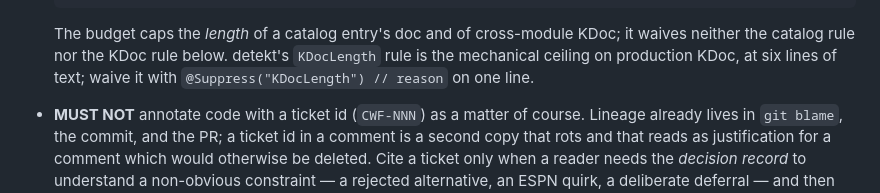
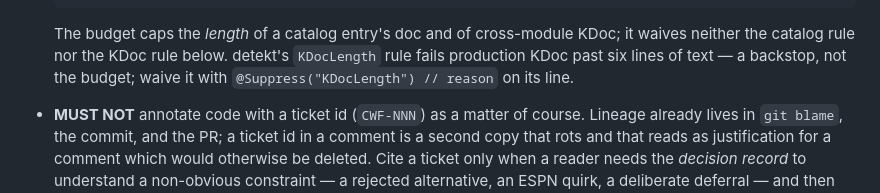
Before and after one commit to pcold/cwfgw4k, a Markdown page: .claude/CLAUDE.md, the part around the change. Rendered like a GitHub page.

Commit message:
CWF-175: Call KDocLength a backstop to the comment budget, not the budget
Six lines sat beside the three-line budget as though it were the allowance,
and src/CLAUDE.md said the rule enforced the budget itself.

Co-Authored-By: Claude Opus 5.5 <noreply@anthropic.com>
Claude-Session: https://claude.ai/code/session_01C76GoSou3LX6FSkeKuvc7f

```diff
--- a/.claude/CLAUDE.md
+++ b/.claude/CLAUDE.md
@@ -158,8 +158,9 @@ wrong, not the rule — the code gets reworked.
 
   The budget caps the *length* of a catalog entry's doc and of cross-module
   KDoc; it waives neither the catalog rule nor the KDoc rule below.
-  detekt's `KDocLength` rule is the mechanical ceiling on production KDoc, at six
-  lines of text; waive it with `@Suppress("KDocLength") // reason` on one line.
+  detekt's `KDocLength` rule fails production KDoc past six lines of text — a
+  backstop, not the budget; waive it with `@Suppress("KDocLength") // reason` on
+  its line.
 - **MUST NOT** annotate code with a ticket id (`CWF-NNN`) as a matter of
   course. Lineage already lives in `git blame`, the commit, and the PR;
   a ticket id in a comment is a second copy that rots and that reads as
```
Also changed, not shown: src/CLAUDE.md (+1 -1 lines).
